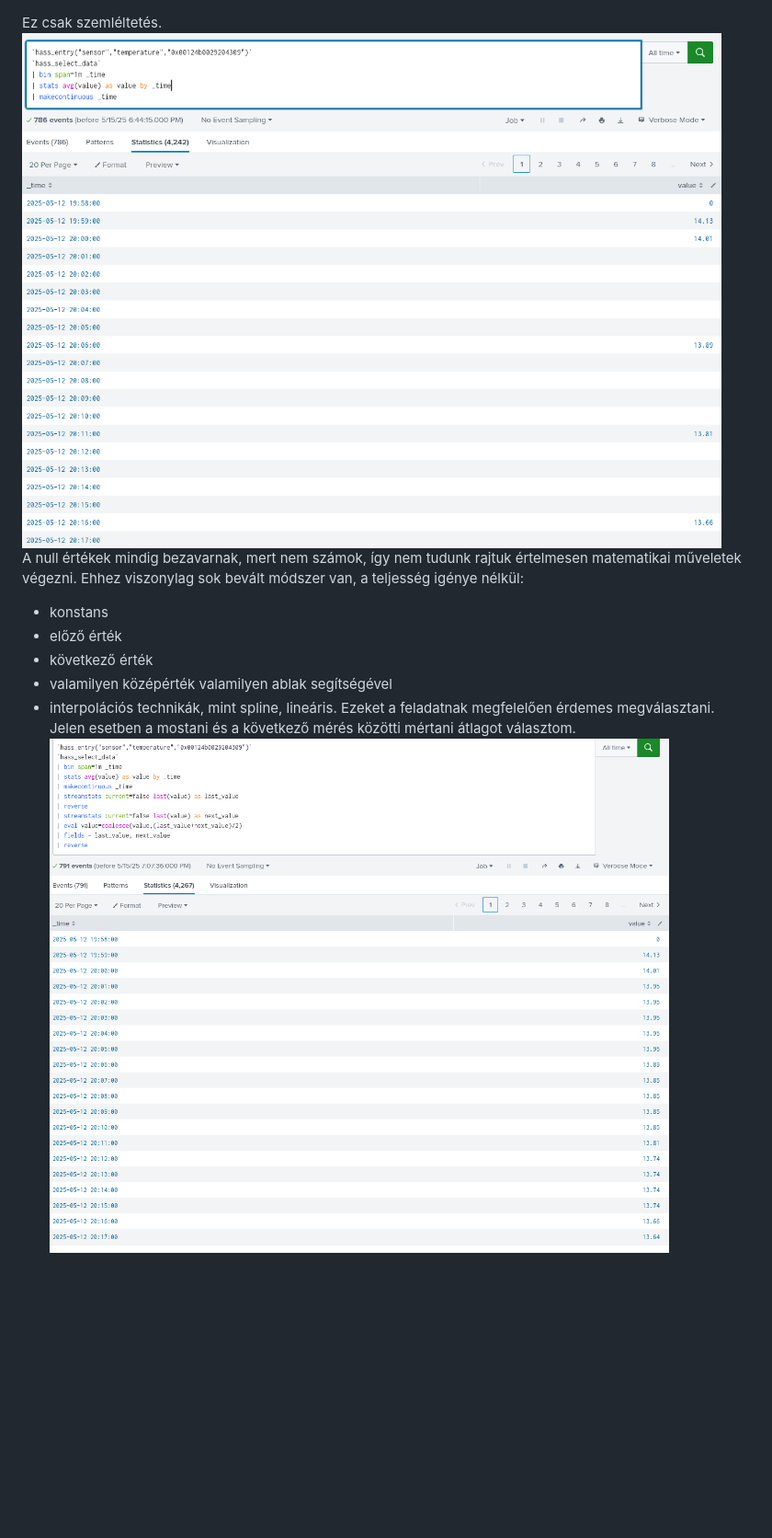
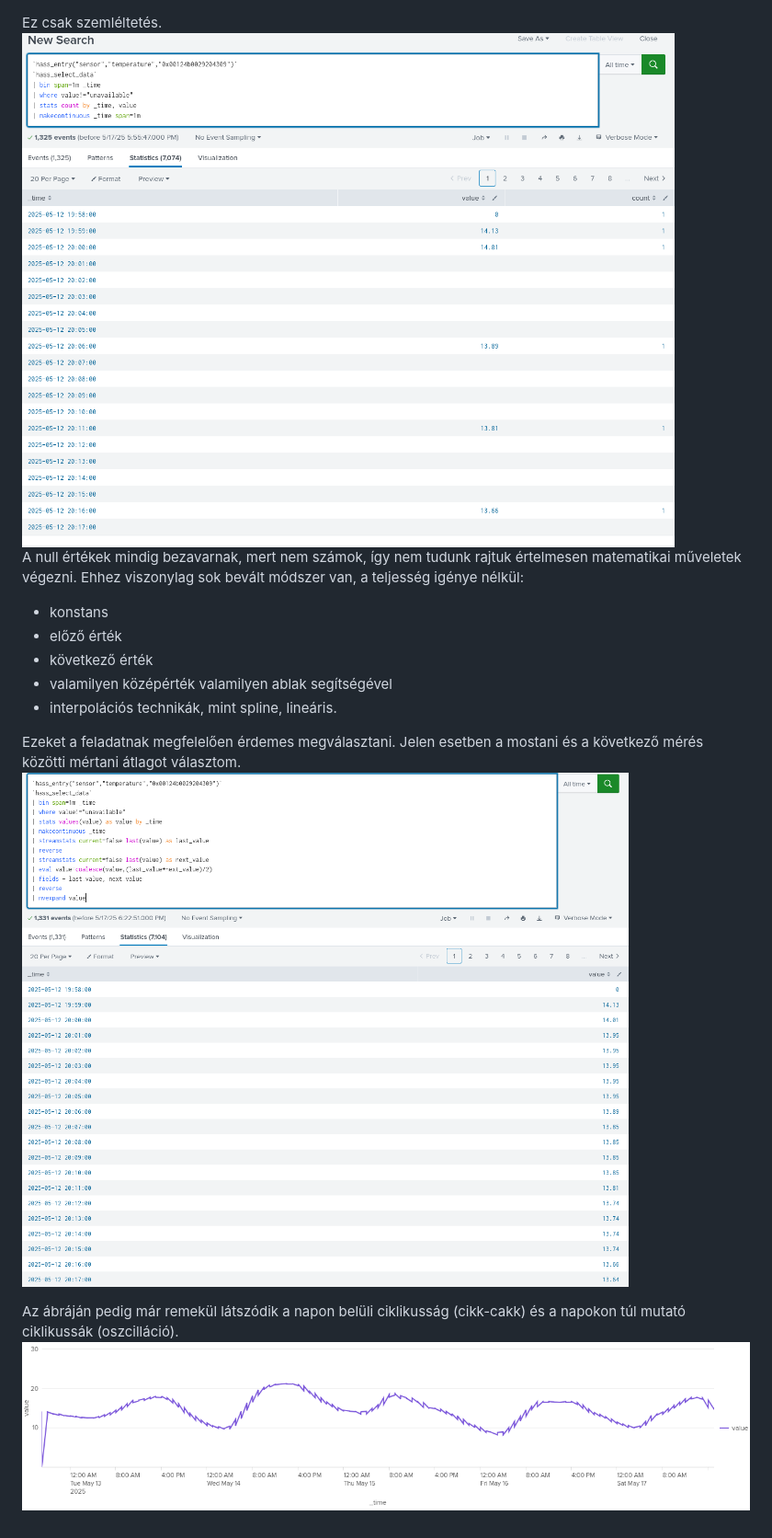
Before and after one commit to Fibutterfly/SplunkUserGroupMLTK, a Markdown page: notes/103_folytonosság.md, the part around the change. Shown at 92% size. Drawn GitHub-style; pictures changed too: notes/103_01_missingvalue.png (added), notes/103_02_fillmissingvalue.png (added), notes/103_03_cylic.png (added); blank space fills up the shorter version.

```diff
--- a/notes/103_folytonosság.md
+++ b/notes/103_folytonosság.md
@@ -1,10 +1,15 @@
+
 Ez csak szemléltetés.
-![hiányzó értékek](103_missingvalue.png)
+![hiányzó értékek](103_01_missingvalue.png)
 A null értékek mindig bezavarnak, mert nem számok, így nem tudunk rajtuk értelmesen matematikai műveletek végezni. Ehhez viszonylag sok bevált módszer van, a teljesség igénye nélkül:
 - konstans
 - előző érték
 - következő érték
 - valamilyen középérték valamilyen ablak segítségével
 - interpolációs technikák, mint spline, lineáris.
+
 Ezeket a feladatnak megfelelően érdemes megválasztani. Jelen esetben a mostani és a következő mérés közötti mértani átlagot választom.
-![Becslés](103_fillmissingvalue.png)
+![Becslés](103_02_fillmissingvalue.png)
+
+Az ábráján pedig már remekül látszódik a napon belüli ciklikusság (cikk-cakk) és a napokon túl mutató ciklikussák (oszcilláció).
+![gráf](103_03_cylic.png)
```
Also changed, not shown: notes/201_mltk.md (added, +7 -0 lines), notes/202_firstmodell.md (added, +106 -0 lines), notes/202_01_bins.png (added), notes/202_02_result.png (added), notes/203_modellelemzese.md (added), 3 other files.
